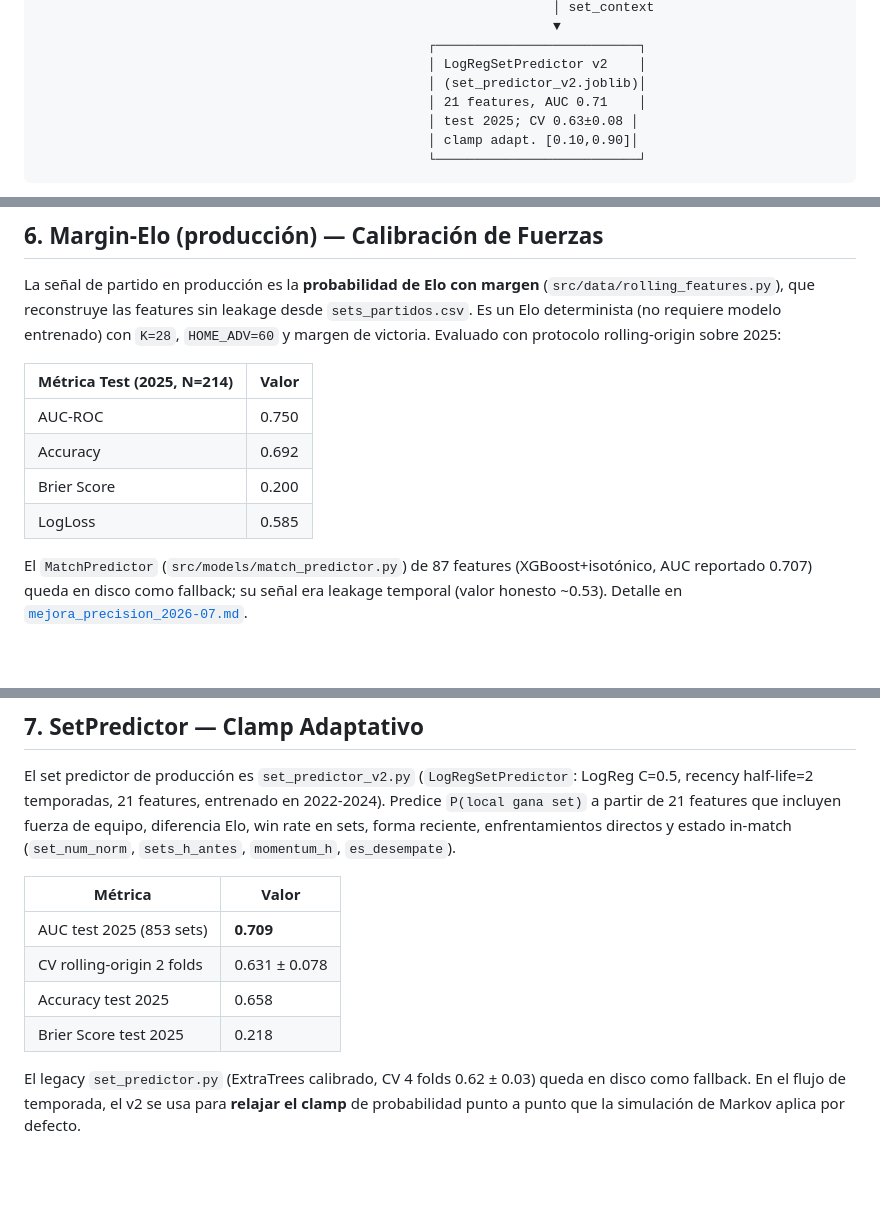
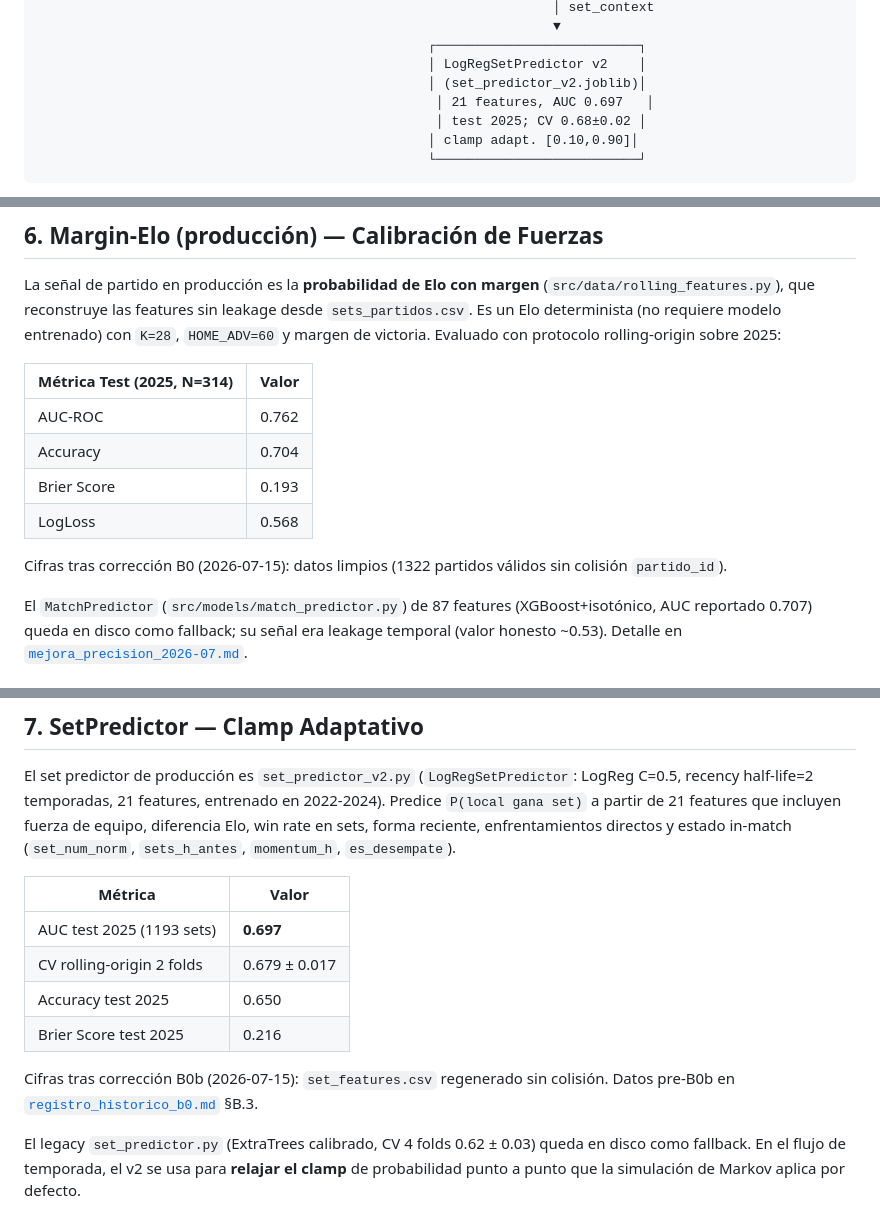
Before and after one commit to asormar/SuperLega-Predictor, a Markdown page: memoria/prediccion_temporadas.md, 3 parts joined by grey strips. Rendered like a GitHub page; blank space fills up the shorter version.

Commit message:
docs: sincronizar set_predictor y prediccion_temporadas con cifras B0b

````diff
--- a/memoria/prediccion_temporadas.md
+++ b/memoria/prediccion_temporadas.md
@@ -86,8 +86,8 @@ La predicción de temporadas integra tres modelos ML con el motor de simulación
                                                   ┌──────────────────────────┐
                                                   │ LogRegSetPredictor v2    │
                                                   │ (set_predictor_v2.joblib)│
-                                                  │ 21 features, AUC 0.71    │
-                                                  │ test 2025; CV 0.63±0.08 │
+                                                   │ 21 features, AUC 0.697   │
+                                                   │ test 2025; CV 0.68±0.02 │
                                                   │ clamp adapt. [0.10,0.90]│
                                                   └──────────────────────────┘
 ```
@@ -281,12 +281,15 @@ def update(self, local, visitante, sets_local, sets_visitante, winner):
 
 La señal de partido en producción es la **probabilidad de Elo con margen** (`src/data/rolling_features.py`), que reconstruye las features sin leakage desde `sets_partidos.csv`. Es un Elo determinista (no requiere modelo entrenado) con `K=28`, `HOME_ADV=60` y margen de victoria. Evaluado con protocolo rolling-origin sobre 2025:
 
-| Métrica Test (2025, N=214) | Valor |
+| Métrica Test (2025, N=314) | Valor |
 |---|---|
-| AUC-ROC | 0.750 |
-| Accuracy | 0.692 |
-| Brier Score | 0.200 |
-| LogLoss | 0.585 |
+| AUC-ROC | 0.762 |
+| Accuracy | 0.704 |
+| Brier Score | 0.193 |
+| LogLoss | 0.568 |
+
+Cifras tras corrección B0 (2026-07-15): datos limpios (1322 partidos válidos
+sin colisión `partido_id`).
 
 El `MatchPredictor` (`src/models/match_predictor.py`) de 87 features (XGBoost+isotónico, AUC reportado 0.707) queda en disco como fallback; su señal era leakage temporal (valor honesto ~0.53). Detalle en [`mejora_precision_2026-07.md`](mejora_precision_2026-07.md).
 
@@ -330,10 +333,14 @@ El set predictor de producción es `set_predictor_v2.py` (`LogRegSetPredictor`:
 
 | Métrica | Valor |
 |---|---|
-| AUC test 2025 (853 sets) | **0.709** |
-| CV rolling-origin 2 folds | 0.631 ± 0.078 |
-| Accuracy test 2025 | 0.658 |
-| Brier Score test 2025 | 0.218 |
+| AUC test 2025 (1193 sets) | **0.697** |
+| CV rolling-origin 2 folds | 0.679 ± 0.017 |
+| Accuracy test 2025 | 0.650 |
+| Brier Score test 2025 | 0.216 |
+
+Cifras tras corrección B0b (2026-07-15): `set_features.csv` regenerado sin
+colisión. Datos pre-B0b en
+[`registro_historico_b0.md`](../memoria/registro_historico_b0.md) §B.3.
 
 El legacy `set_predictor.py` (ExtraTrees calibrado, CV 4 folds 0.62 ± 0.03) queda en disco como fallback. En el flujo de temporada, el v2 se usa para **relajar el clamp** de probabilidad punto a punto que la simulación de Markov aplica por defecto.
 
````
Also changed, not shown: other parts of memoria/prediccion_temporadas.md (+1 -1 lines), memoria/set_predictor.md (+8 -4 lines).
